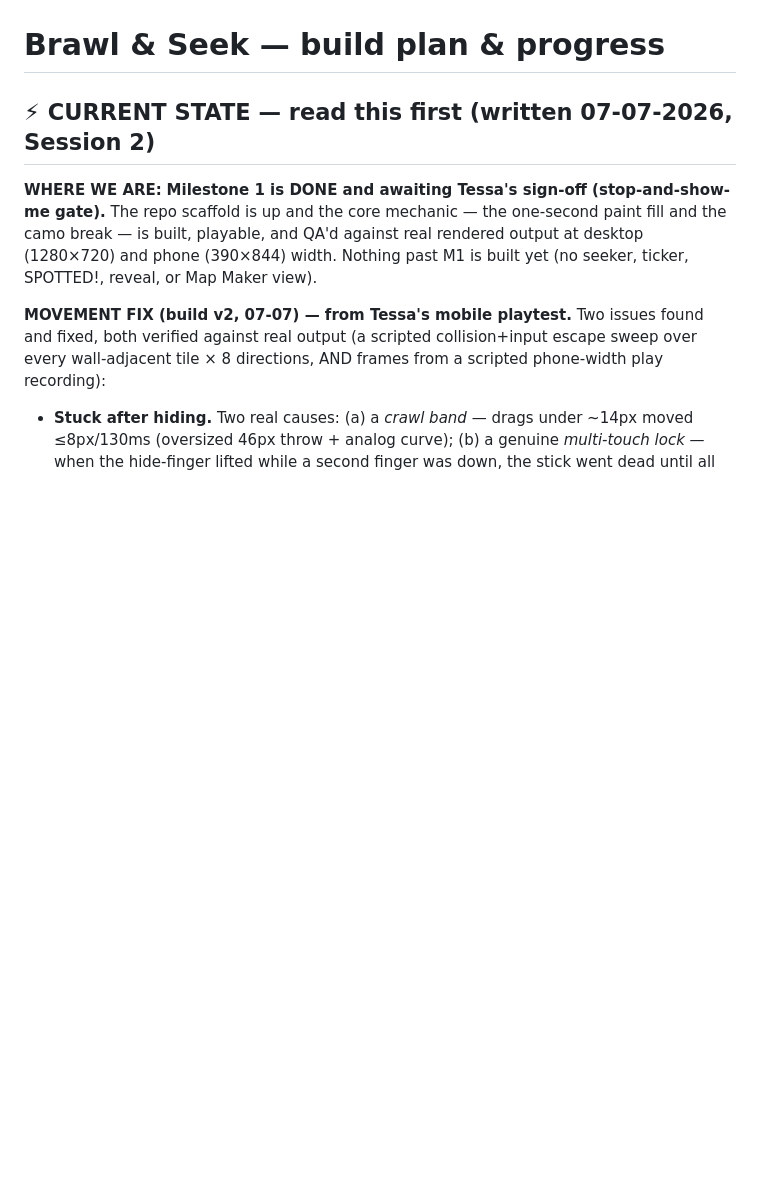
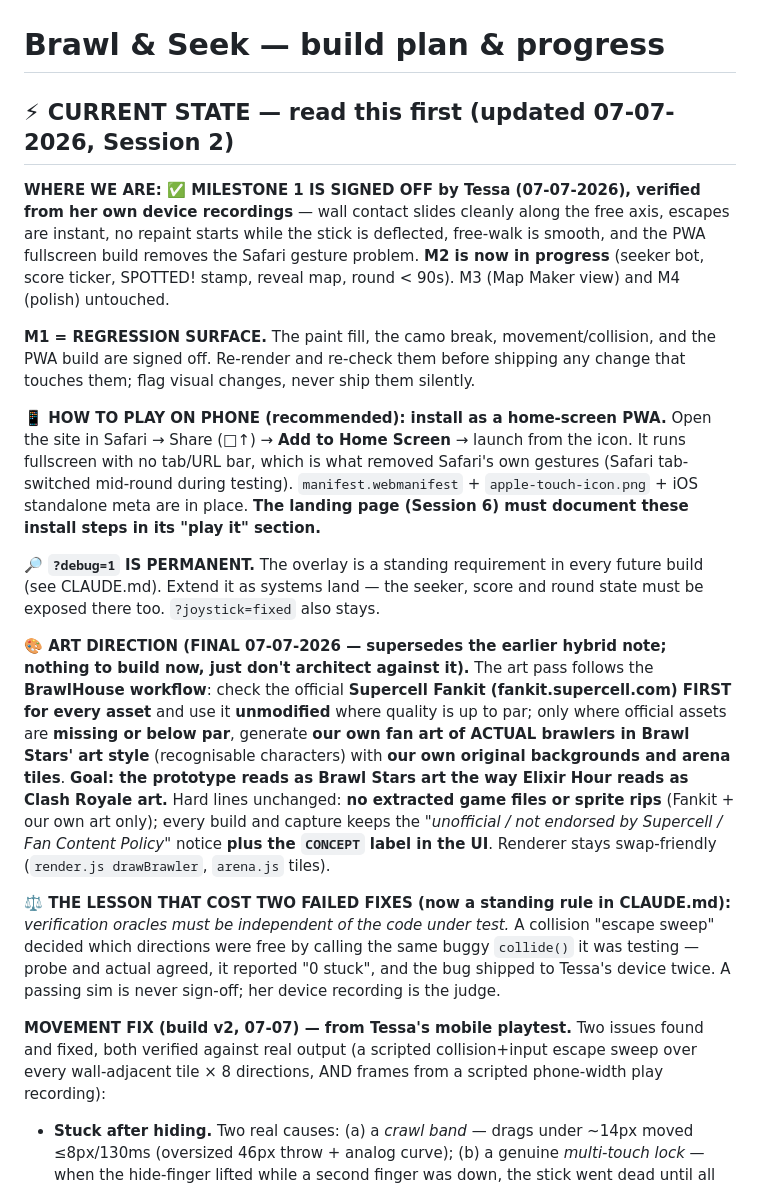
Before and after one commit to tessa-kerk/brawl-and-seek, a Markdown page: PLAN.md, the part around one of its changes. GitHub-like rendering; blank space fills up the shorter version.

```diff
--- a/PLAN.md
+++ b/PLAN.md
@@ -1,8 +1,18 @@
 # Brawl & Seek — build plan & progress
 
-## ⚡ CURRENT STATE — read this first (written 07-07-2026, Session 2)
+## ⚡ CURRENT STATE — read this first (updated 07-07-2026, Session 2)
 
-**WHERE WE ARE:** **Milestone 1 is DONE and awaiting Tessa's sign-off (stop-and-show-me gate).** The repo scaffold is up and the core mechanic — the one-second paint fill and the camo break — is built, playable, and QA'd against real rendered output at desktop (1280×720) and phone (390×844) width. Nothing past M1 is built yet (no seeker, ticker, SPOTTED!, reveal, or Map Maker view).
+**WHERE WE ARE: ✅ MILESTONE 1 IS SIGNED OFF by Tessa (07-07-2026), verified from her own device recordings** — wall contact slides cleanly along the free axis, escapes are instant, no repaint starts while the stick is deflected, free-walk is smooth, and the PWA fullscreen build removes the Safari gesture problem. **M2 is now in progress** (seeker bot, score ticker, SPOTTED! stamp, reveal map, round < 90s). M3 (Map Maker view) and M4 (polish) untouched.
+
+**M1 = REGRESSION SURFACE.** The paint fill, the camo break, movement/collision, and the PWA build are signed off. Re-render and re-check them before shipping any change that touches them; flag visual changes, never ship them silently.
+
+**📱 HOW TO PLAY ON PHONE (recommended): install as a home-screen PWA.** Open the site in Safari → Share (□↑) → **Add to Home Screen** → launch from the icon. It runs fullscreen with no tab/URL bar, which is what removed Safari's own gestures (Safari tab-switched mid-round during testing). `manifest.webmanifest` + `apple-touch-icon.png` + iOS standalone meta are in place. **The landing page (Session 6) must document these install steps in its "play it" section.**
+
+**🔎 `?debug=1` IS PERMANENT.** The overlay is a standing requirement in every future build (see CLAUDE.md). Extend it as systems land — the seeker, score and round state must be exposed there too. `?joystick=fixed` also stays.
+
+**🎨 ART DIRECTION (FINAL 07-07-2026 — supersedes the earlier hybrid note; nothing to build now, just don't architect against it).** The art pass follows the **BrawlHouse workflow**: check the official **Supercell Fankit (fankit.supercell.com) FIRST for every asset** and use it **unmodified** where quality is up to par; only where official assets are **missing or below par**, generate **our own fan art of ACTUAL brawlers in Brawl Stars' art style** (recognisable characters) with **our own original backgrounds and arena tiles**. **Goal: the prototype reads as Brawl Stars art the way Elixir Hour reads as Clash Royale art.** Hard lines unchanged: **no extracted game files or sprite rips** (Fankit + our own art only); every build and capture keeps the *"unofficial / not endorsed by Supercell / Fan Content Policy"* notice **plus the `CONCEPT` label in the UI**. Renderer stays swap-friendly (`render.js drawBrawler`, `arena.js` tiles).
+
+**⚖️ THE LESSON THAT COST TWO FAILED FIXES (now a standing rule in CLAUDE.md):** *verification oracles must be independent of the code under test.* A collision "escape sweep" decided which directions were free by calling the same buggy `collide()` it was testing — probe and actual agreed, it reported "0 stuck", and the bug shipped to Tessa's device twice. A passing sim is never sign-off; her device recording is the judge.
 
 **MOVEMENT FIX (build v2, 07-07) — from Tessa's mobile playtest.** Two issues found and fixed, both verified against real output (a scripted collision+input escape sweep over every wall-adjacent tile × 8 directions, AND frames from a scripted phone-width play recording):
 - **Stuck after hiding.** Two real causes: (a) a *crawl band* — drags under ~14px moved ≤8px/130ms (oversized 46px throw + analog curve); (b) a genuine *multi-touch lock* — when the hide-finger lifted while a second finger was down, the stick went dead until all fingers lifted (the "takes multiple tries" bug on iPad). **Fix (input.js):** robust multi-touch (first finger drives, strays ignored, hand-off to a remaining finger on release — no more dead-lock), a shorter 34px throw, and a response curve (MIN_K 0.5) that gives real speed straight out of a 4px dead-zone.
```
Also changed, not shown: other parts of PLAN.md (+16 -2 lines), CLAUDE.md (+22 -5 lines).
